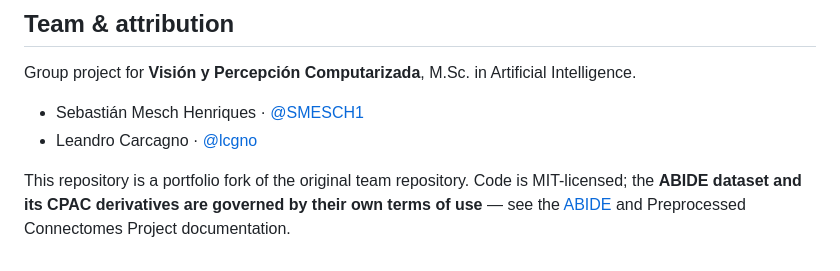
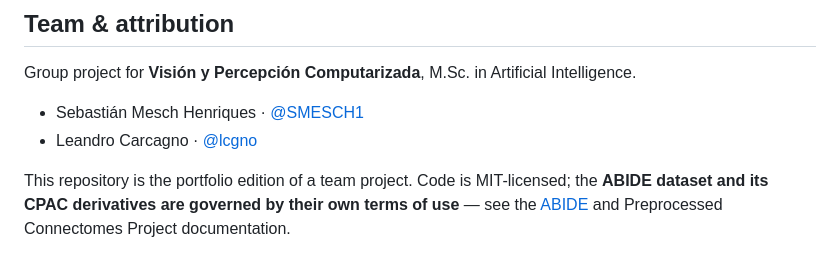
Before and after one commit to SMESCH1/abide-dann-cv, a Markdown page: README.md, the part around one of its changes. Rendered like a GitHub page.

```diff
--- a/README.md
+++ b/README.md
@@ -132,4 +132,4 @@ Group project for **Visión y Percepción Computarizada**, M.Sc. in Artificial I
 - Sebastián Mesch Henriques · [@SMESCH1](https://github.com/SMESCH1)
 - Leandro Carcagno · [@lcgno](https://github.com/lcgno)
 
-This repository is a portfolio fork of the original team repository. Code is MIT-licensed; the **ABIDE dataset and its CPAC derivatives are governed by their own terms of use** — see the [ABIDE](http://fcon_1000.projects.nitrc.org/indi/abide/) and Preprocessed Connectomes Project documentation.
+This repository is the portfolio edition of a team project. Code is MIT-licensed; the **ABIDE dataset and its CPAC derivatives are governed by their own terms of use** — see the [ABIDE](http://fcon_1000.projects.nitrc.org/indi/abide/) and Preprocessed Connectomes Project documentation.
```
Also changed, not shown: other parts of README.md (+1 -1 lines), README.es.md (+2 -2 lines).
